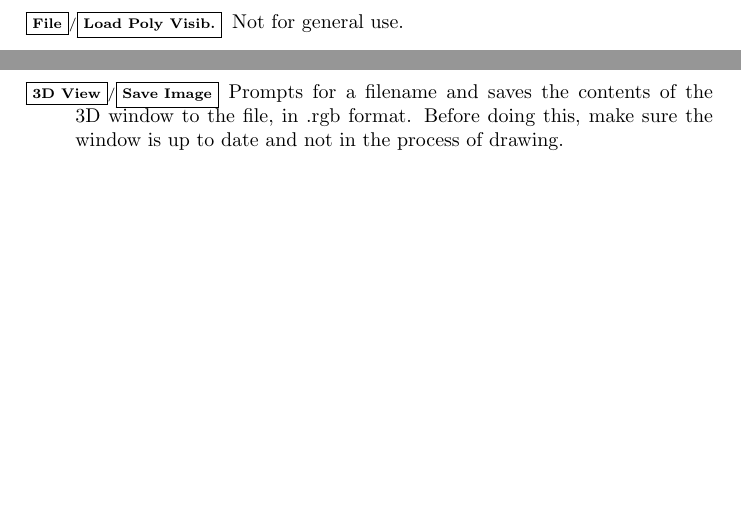
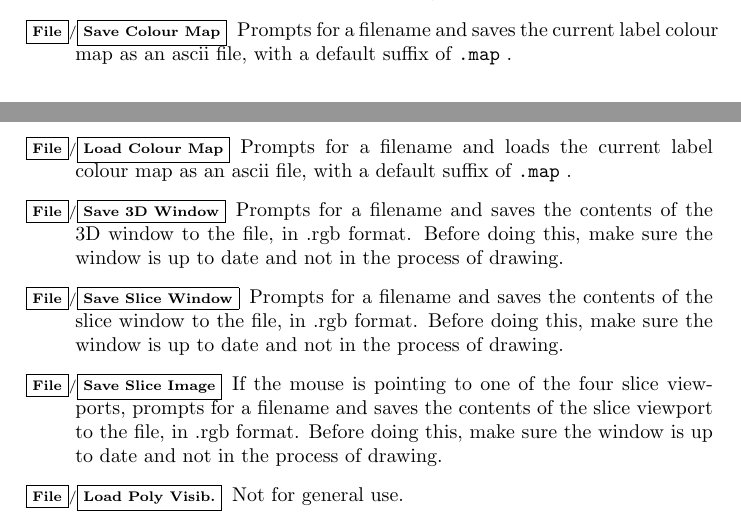
Before and after one commit to BIC-MNI/Display, a LaTeX document (Documentation/Display.tex): two parts of pages 6 and 16 of 20 before the commit and two parts of pages 6 and 7 of 21 after it, joined at a grey line, cut at the place of the change, the shorter picture padded with empty space. Compiled offline with pdfLaTeX; a LaTeX package or settings file that is missing is left out; an older LaTeX class or package is replaced by its successor.

Commit message:
*** empty log message ***

```diff
--- a/Documentation/Display.tex
+++ b/Documentation/Display.tex
@@ -230,6 +230,25 @@ box:
 \item[\menutwo{File}{Save Markers as .tag}]  Prompts for a filename and
         saves any markers at or under the current object to the file
         in tag file format.
+\item[\menutwo{File}{Save Colour Map}]  Prompts for a filename and
+        saves the current label colour map as an ascii file, with a default
+        suffix of \ident{.map}.
+\item[\menutwo{File}{Load Colour Map}]  Prompts for a filename and
+        loads the current label colour map as an ascii file, with a default
+        suffix of \ident{.map}.
+\item[\menutwo{File}{Save 3D Window}]  Prompts for a filename and saves the
+      contents of the 3D window to the file, in .rgb format.  Before doing
+      this, make sure the window is up to date and not in the process of
+      drawing.
+\item[\menutwo{File}{Save Slice Window}]  Prompts for a filename and saves the
+      contents of the slice window to the file, in .rgb format.  Before doing
+      this, make sure the window is up to date and not in the process of
+      drawing.
+\item[\menutwo{File}{Save Slice Image}]  If the mouse is pointing to one
+      of the four slice viewports, prompts for a filename and saves the
+      contents of the slice viewport to the file, in .rgb format.  Before doing
+      this, make sure the window is up to date and not in the process of
+      drawing.
 
 \item[\menutwo{File}{Load Poly Visib.}]  Not for general use.
 \item[\menutwo{File}{Save Poly Visib.}]  Not for general use.
@@ -654,10 +698,6 @@ purposes.
       the user desires to see the full extent of all objects.
 \item[\menutwo{3D View}{Parallel/Perspective}]  Toggles between a
       parallel and perspective view of the 3D objects.
-\item[\menutwo{3D View}{Save Image}]  Prompts for a filename and saves the
-      contents of the 3D window to the file, in .rgb format.  Before doing
-      this, make sure the window is up to date and not in the process of
-      drawing.
 \item[\menutwo{3D View}{Film Loop}]  Creates a movie of the 3D window.
       Prompts for a filename prefix, an axis index (0-2), and a number
       of frames.  The objects are spun around the specified index saving
```
Also changed, not shown: Documentation/Display.tex (27 more changed lines).
